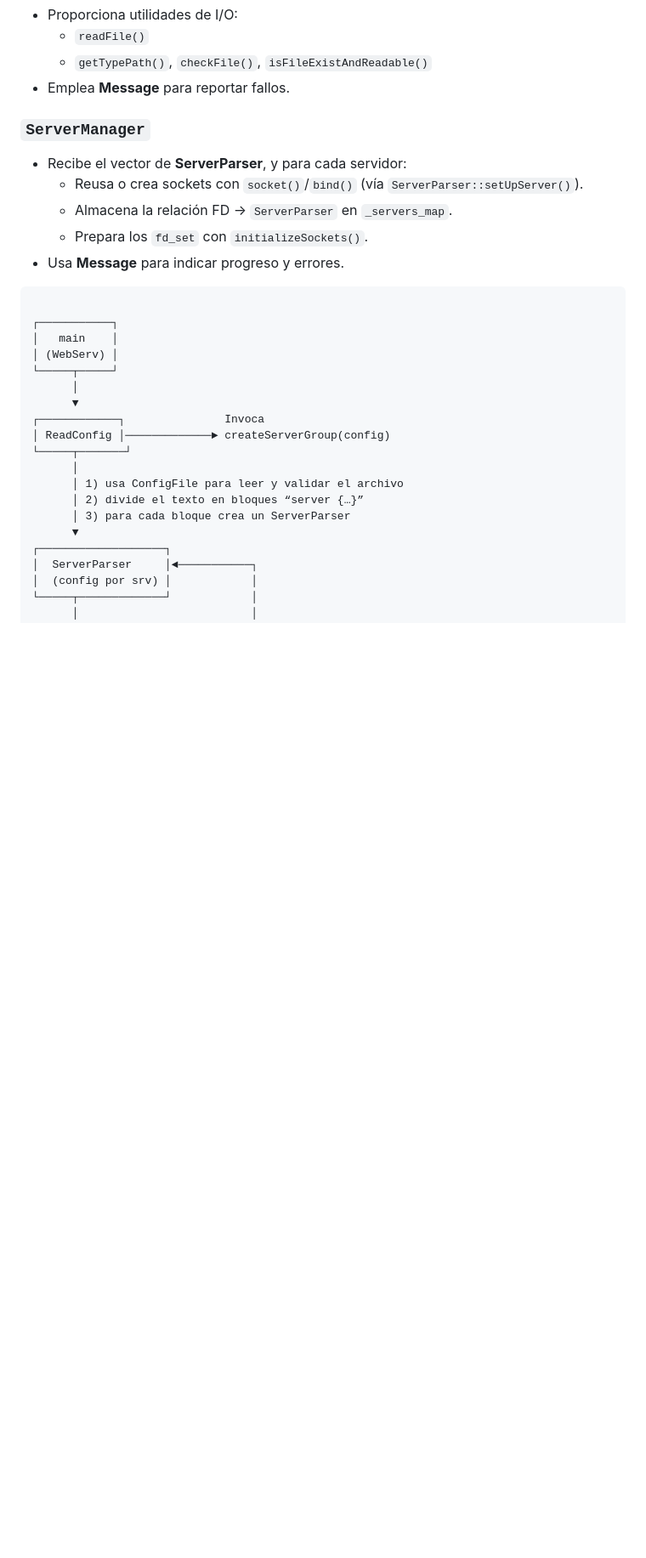
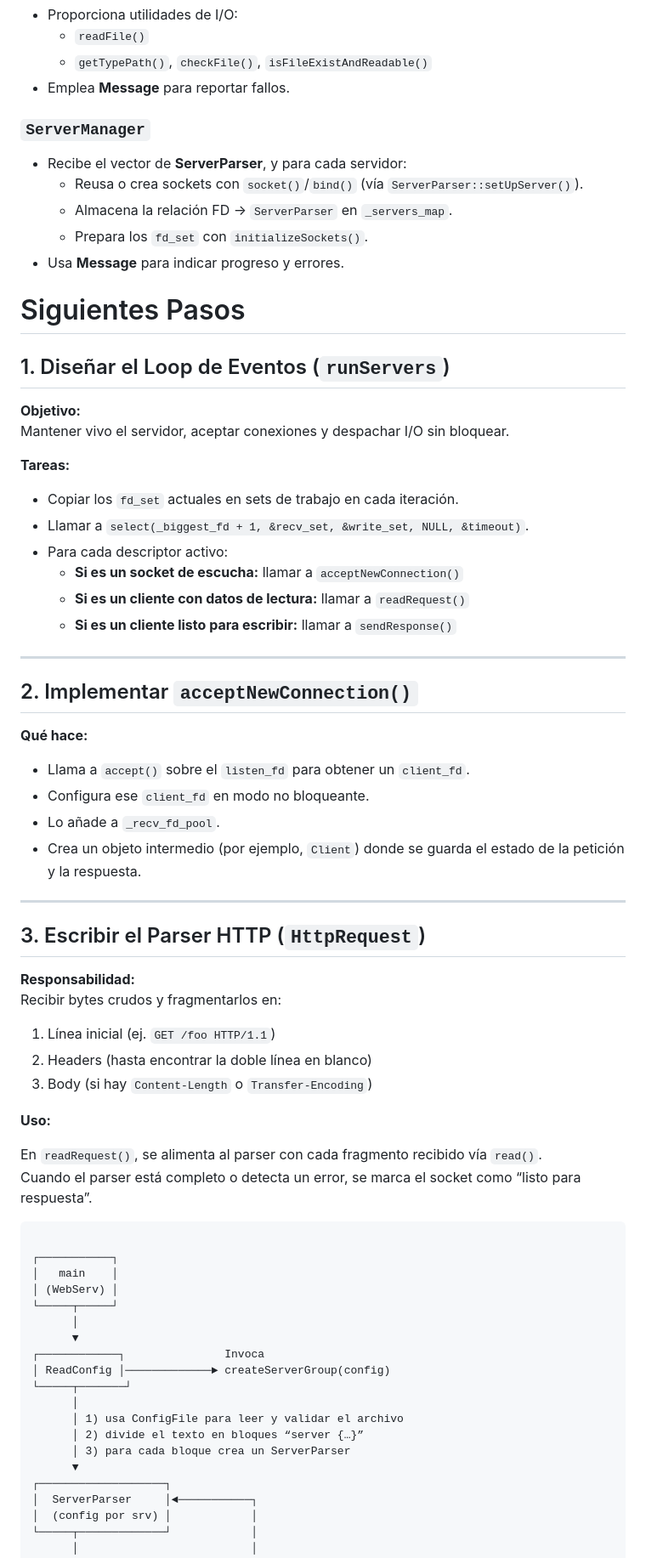
Before and after one commit to Aryalexa/webserv, a Markdown page: README.md, the part around the change. Shown at 85% size. Drawn GitHub-style; blank space fills up the shorter version.

Commit message:
Socket Vector README

````diff
--- a/README.md
+++ b/README.md
@@ -188,6 +188,50 @@ Actúa como punto de entrada y coordina la lectura de la configuración, la inic
   - Prepara los `fd_set` con `initializeSockets()`.
 - Usa **Message** para indicar progreso y errores.
 
+# Siguientes Pasos
+
+## 1. Diseñar el Loop de Eventos (`runServers`)
+
+**Objetivo:**
+Mantener vivo el servidor, aceptar conexiones y despachar I/O sin bloquear.
+
+**Tareas:**
+
+- Copiar los `fd_set` actuales en sets de trabajo en cada iteración.
+- Llamar a `select(_biggest_fd + 1, &recv_set, &write_set, NULL, &timeout)`.
+- Para cada descriptor activo:
+  - **Si es un socket de escucha:** llamar a `acceptNewConnection()`
+  - **Si es un cliente con datos de lectura:** llamar a `readRequest()`
+  - **Si es un cliente listo para escribir:** llamar a `sendResponse()`
+
+---
+
+## 2. Implementar `acceptNewConnection()`
+
+**Qué hace:**
+
+- Llama a `accept()` sobre el `listen_fd` para obtener un `client_fd`.
+- Configura ese `client_fd` en modo no bloqueante.
+- Lo añade a `_recv_fd_pool`.
+- Crea un objeto intermedio (por ejemplo, `Client`) donde se guarda el estado de la petición y la respuesta.
+
+---
+
+## 3. Escribir el Parser HTTP (`HttpRequest`)
+
+**Responsabilidad:**
+Recibir bytes crudos y fragmentarlos en:
+
+1. Línea inicial (ej. `GET /foo HTTP/1.1`)
+2. Headers (hasta encontrar la doble línea en blanco)
+3. Body (si hay `Content-Length` o `Transfer-Encoding`)
+
+**Uso:**
+
+En `readRequest()`, se alimenta al parser con cada fragmento recibido vía `read()`.
+Cuando el parser está completo o detecta un error, se marca el socket como “listo para respuesta”.
+
+
 ```markdown
 
 ┌───────────┐
````
